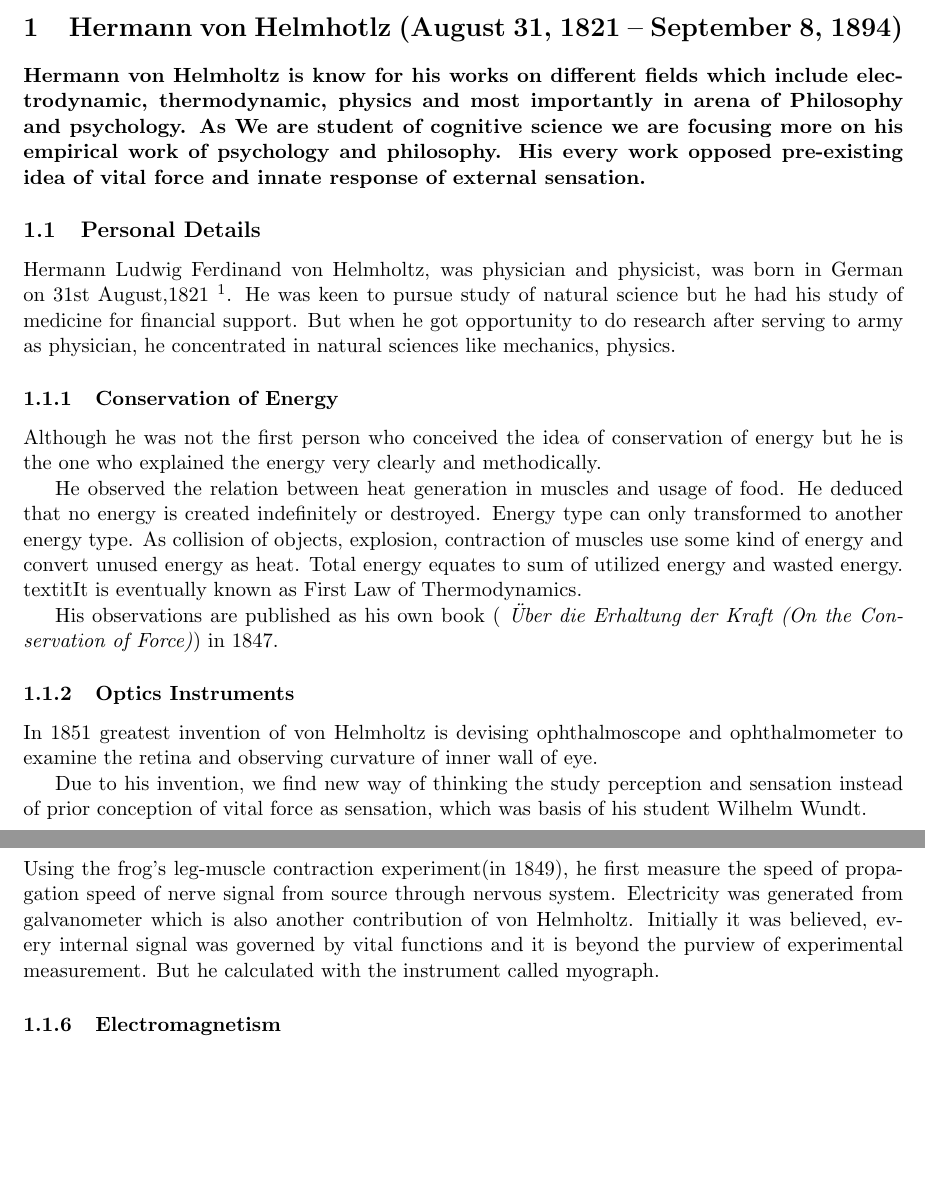
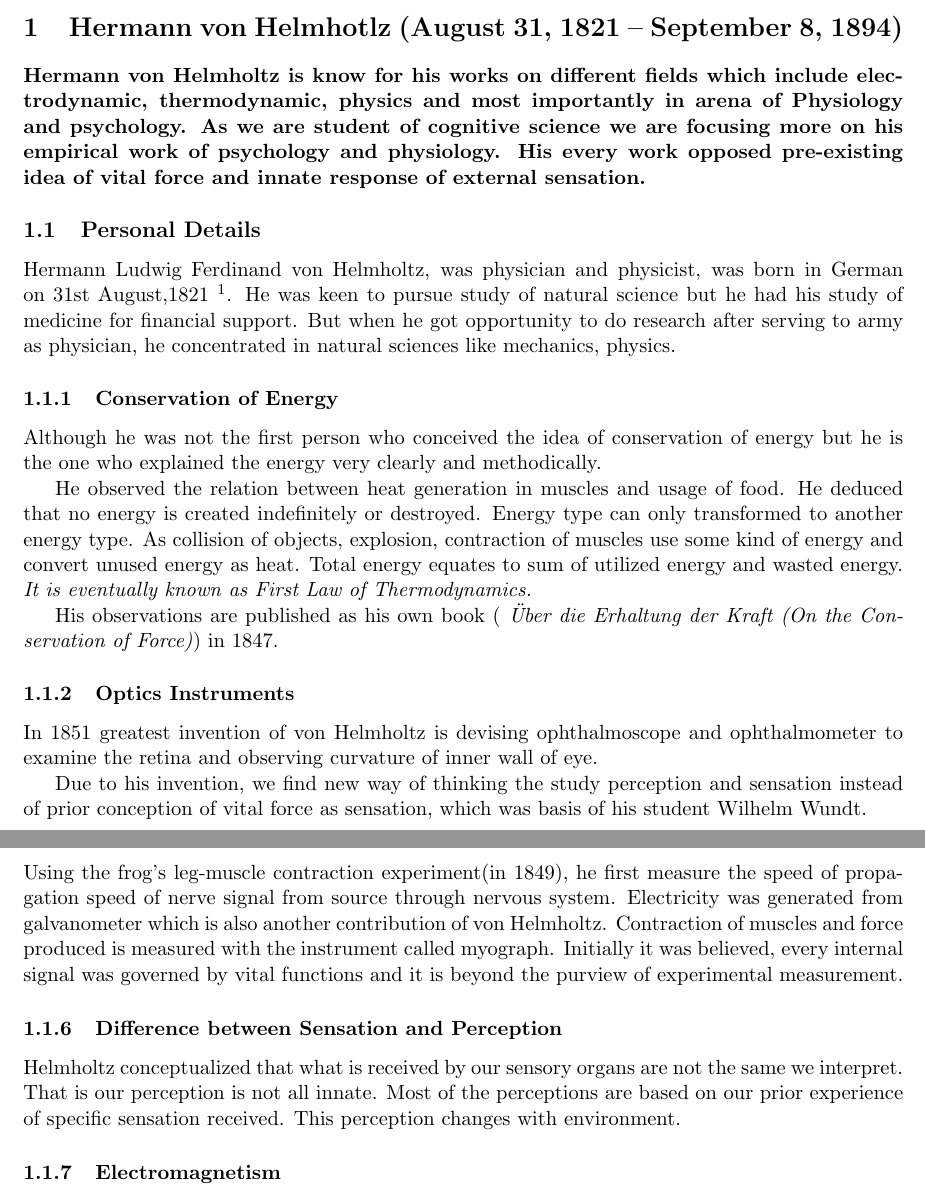
Before and after one commit to sankarsanseal/Cognitive-Science, a LaTeX document (Hermann von Helmholtlz.tex): two parts of pages 1 and 2 of 2, joined at a grey line, cut so that both start at the same text, the shorter picture padded with empty space. Compiled offline with pdfLaTeX.

Commit message:
Continue.

```diff
--- a/Hermann von Helmholtlz.tex
+++ b/Hermann von Helmholtlz.tex
@@ -10,7 +10,7 @@ bottom=1.0in,right=1.0in]{geometry}
 \maketitle
 
 \section{Hermann von Helmhotlz (August 31, 1821  – September 8, 1894)}
-\paragraph{Hermann von Helmholtz is know for his works on different fields which include electrodynamic, thermodynamic, physics and most importantly in arena of Philosophy and psychology. As We are student of cognitive science we are focusing more on his empirical work of psychology and philosophy. His every work opposed pre-existing idea of vital force and innate response of external sensation.}
+\paragraph{Hermann von Helmholtz is know for his works on different fields which include electrodynamic, thermodynamic, physics and most importantly in arena of Physiology and psychology. As we are student of cognitive science we are focusing more on his empirical work of psychology and physiology. His every work opposed pre-existing idea of vital force and innate response of external sensation.}
 
 \subsection{Personal Details}
 Hermann Ludwig Ferdinand von Helmholtz, was physician and physicist, was born in German on 31st August,1821 \footnote{Belated Birthday Wish!!!}. He was keen to pursue study of natural science but he had his study of medicine for financial support. But when he got opportunity to do research after serving to army as physician, he concentrated in natural sciences like mechanics, physics.
@@ -18,7 +18,7 @@ Hermann Ludwig Ferdinand von Helmholtz, was physician and physicist, was born in
 \subsubsection{Conservation of Energy}
 Although he was not the first person who conceived the idea of conservation of energy but he is the one who explained the energy very clearly and methodically.
 
-He observed the relation between heat generation in muscles and  usage of food. He deduced that no energy is created indefinitely or destroyed. Energy type can only transformed to another energy type. As collision of objects, explosion, contraction of muscles use some kind of energy and convert unused energy as heat. Total energy equates to  sum of utilized energy and wasted energy. \\textit{It is eventually known as First Law of Thermodynamics.}
+He observed the relation between heat generation in muscles and  usage of food. He deduced that no energy is created indefinitely or destroyed. Energy type can only transformed to another energy type. As collision of objects, explosion, contraction of muscles use some kind of energy and convert unused energy as heat. Total energy equates to  sum of utilized energy and wasted energy. \textit{It is eventually known as First Law of Thermodynamics.}
 
 His observations are published as his own book (\textit{ Über die Erhaltung der Kraft (On the Conservation of Force)}) in 1847.
 
@@ -38,8 +39,11 @@ He studied inner portion of ear and comprehended that some particular bones and
 
 
 \subsubsection{Emperical Measurement of Nerve Signal}
-Using the frog's leg-muscle contraction experiment(in 1849), he first measure the speed of propagation speed of nerve signal from source through nervous system. Electricity was generated from galvanometer which is also another contribution of von Helmholtz.
-Initially it was believed, every internal signal was governed by vital functions and it is beyond the purview of experimental measurement. But he calculated with the instrument called myograph.
+Using the frog's leg-muscle contraction experiment(in 1849), he first measure the speed of propagation speed of nerve signal from source through nervous system. Electricity was generated from galvanometer which is also another contribution of von Helmholtz. Contraction of muscles and force produced is measured with the instrument called myograph.
+Initially it was believed, every internal signal was governed by vital functions and it is beyond the purview of experimental measurement.
+
+\subsubsection{Difference between Sensation and Perception}
+Helmholtz conceptualized that what is received by our sensory organs are not the same we interpret. That is our perception is not all innate. Most of the perceptions are based on our prior experience of specific sensation received. This perception changes with environment.
 
 \subsubsection{Electromagnetism}
 During the period 1971, he was intrigued with electromachanism studies and he came up with well know \textit{Helmholtz equation}. His work on electromagnetism which paved the way of other talented scientists like Heinrich Rudolf Hertz and James Clerk Maxwell. Hertz was student of Helmholtz.
```
Also changed, not shown: Hermann von Helmholtlz.pdf, Hermann von Helmholtlz.tex (1 more changed lines), 3 other files.
